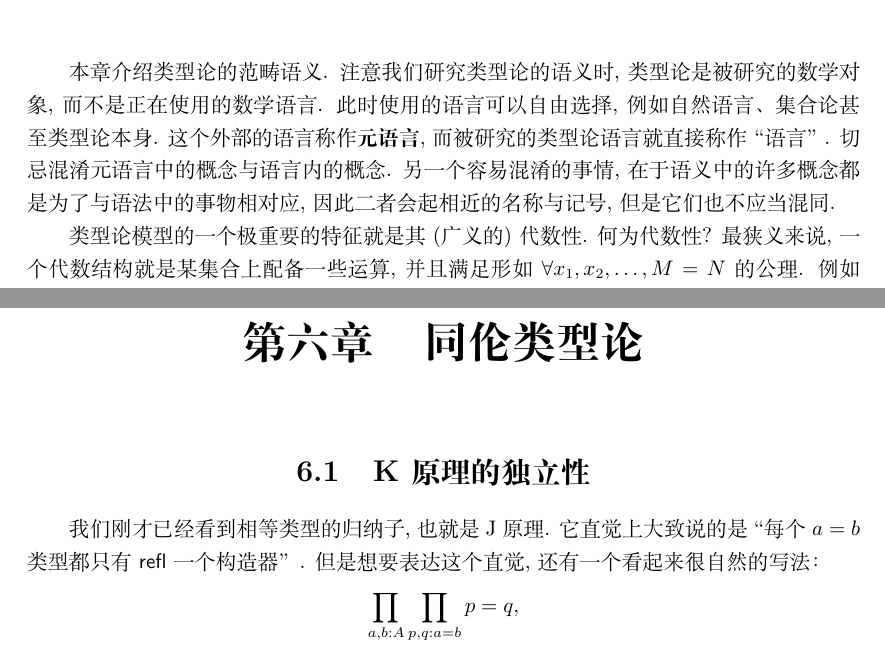
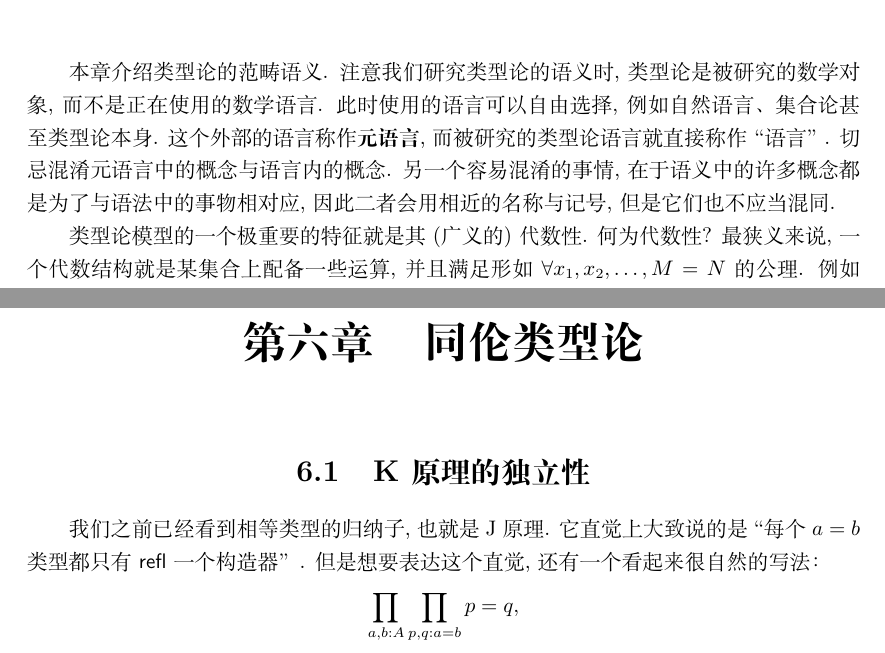
Before and after one commit to Trebor-Huang/history, a LaTeX thesis (history.tex, which reads chapters/category.tex, chapters/hott.tex): two parts of pages 57 and 61 of 78, joined at a grey line, cut so that both start at the same text. Compiled offline with XeLaTeX.

Commit message:
Misc improvements

```diff
--- a/chapters/category.tex
+++ b/chapters/category.tex
@@ -6,7 +6,7 @@
 这个外部的语言称作\textbf{元语言}, 而被研究的类型论语言就直接
 称作“语言”. 切忌混淆元语言中的概念与语言内的概念. 另一个
 容易混淆的事情, 在于语义中的许多概念都是为了与语法中的事物
-相对应, 因此二者会起相近的名称与记号, 但是它们也不应当混同.
+相对应, 因此二者会用相近的名称与记号, 但是它们也不应当混同.
 
 类型论模型的一个极重要的特征就是其(广义的)代数性. 何为代数性?
 最狭义来说, 一个代数结构就是某集合上配备一些运算, 并且满足
--- a/chapters/hott.tex
+++ b/chapters/hott.tex
@@ -1,6 +1,6 @@
 \chapter{同伦类型论}
 \section{K原理的独立性}\label{hott:independent}
-我们刚才已经看到相等类型的归纳子, 也就是 J 原理. 它直觉上大致说的是
+我们之前已经看到相等类型的归纳子, 也就是 J 原理. 它直觉上大致说的是
 “每个 \(a = b\) 类型都只有 \(\cons{refl}\) 一个
 构造器”. 但是想要表达这个直觉, 还有一个看起来很自然的写法：
 \[\prod_{a,b : A} \prod_{p,q : a = b} p = q,\]
```
Also changed, not shown: chapters/category.tex (2 more changed lines).
